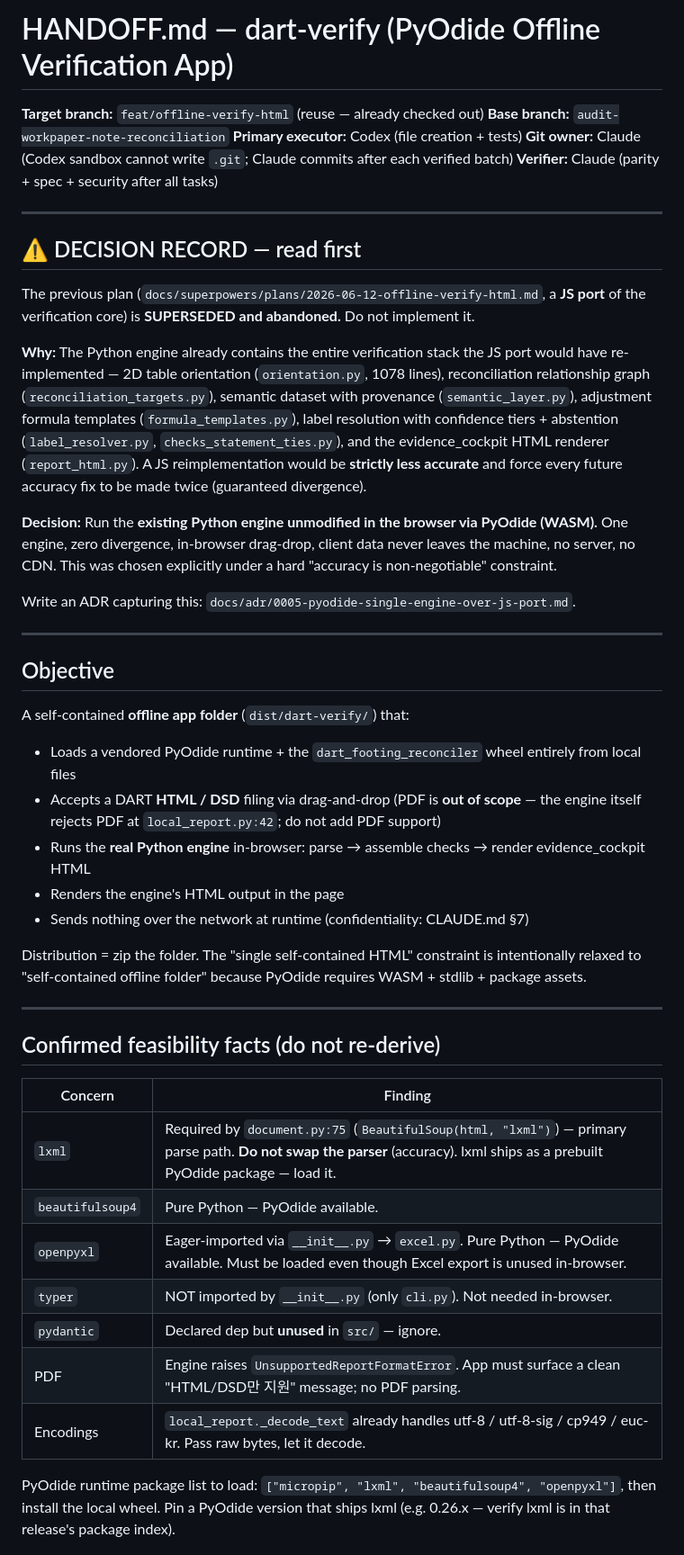
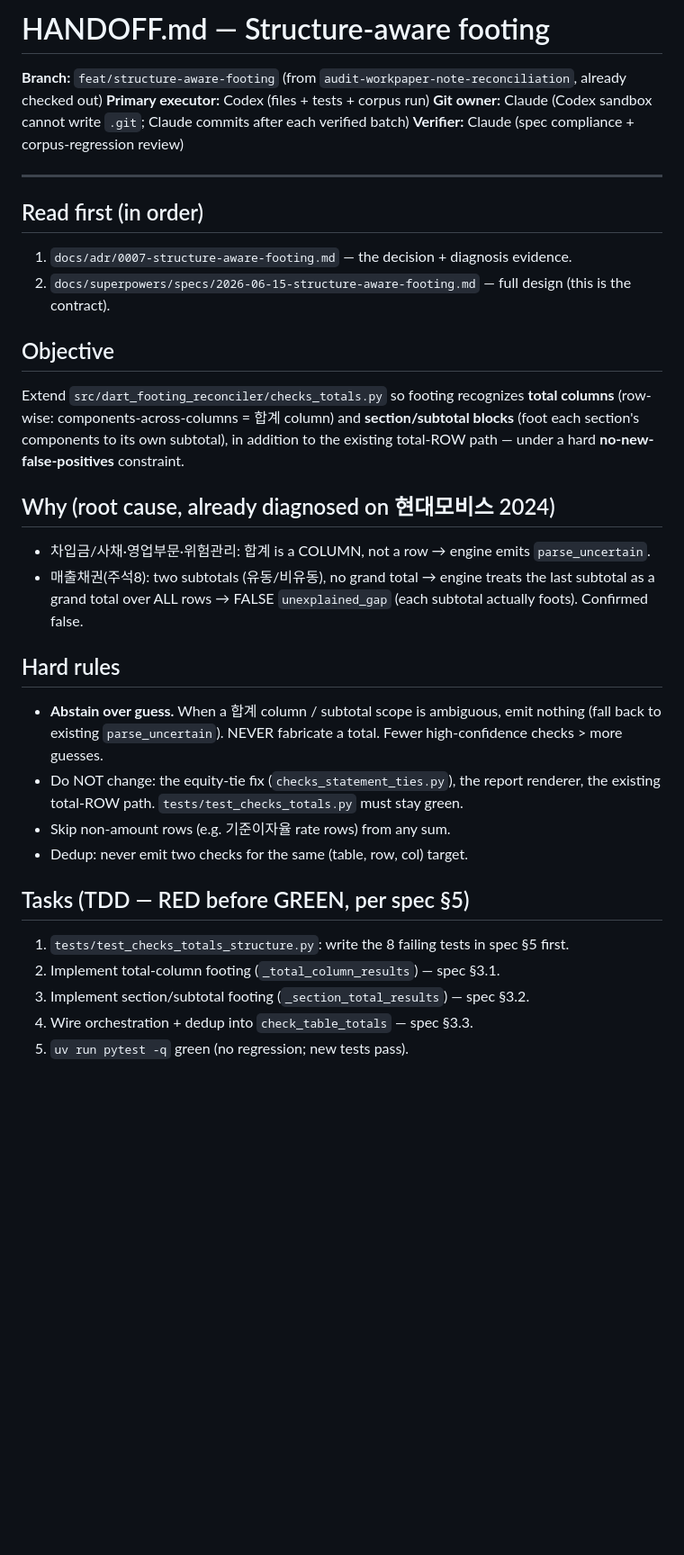
Before and after one commit to capitalparser/dart-footing-reconciler, a Markdown page: HANDOFF.md, the part around one of its changes. Shown at 90% size. Drawn GitHub-style; blank space fills up the shorter version.

```diff
--- a/HANDOFF.md
+++ b/HANDOFF.md
@@ -1,61 +1,41 @@
-# HANDOFF.md — dart-verify (PyOdide Offline Verification App)
+# HANDOFF.md — Structure-aware footing
 
-**Target branch:** `feat/offline-verify-html` (reuse — already checked out)
-**Base branch:** `audit-workpaper-note-reconciliation`
-**Primary executor:** Codex (file creation + tests)
+**Branch:** `feat/structure-aware-footing` (from `audit-workpaper-note-reconciliation`, already checked out)
+**Primary executor:** Codex (files + tests + corpus run)
 **Git owner:** Claude (Codex sandbox cannot write `.git`; Claude commits after each verified batch)
-**Verifier:** Claude (parity + spec + security after all tasks)
+**Verifier:** Claude (spec compliance + corpus-regression review)
 
 ---
 
-## ⚠️ DECISION RECORD — read first
-
-The previous plan (`docs/superpowers/plans/2026-06-12-offline-verify-html.md`, a **JS port** of the
-verification core) is **SUPERSEDED and abandoned.** Do not implement it.
-
-**Why:** The Python engine already contains the entire verification stack the JS port would have
-re-implemented — 2D table orientation (`orientation.py`, 1078 lines), reconciliation relationship graph
-(`reconciliation_targets.py`), semantic dataset with provenance (`semantic_layer.py`), adjustment formula
-templates (`formula_templates.py`), label resolution with confidence tiers + abstention
-(`label_resolver.py`, `checks_statement_ties.py`), and the evidence_cockpit HTML renderer
-(`report_html.py`). A JS reimplementation would be **strictly less accurate** and force every future
-accuracy fix to be made twice (guaranteed divergence).
-
-**Decision:** Run the **existing Python engine unmodified in the browser via PyOdide (WASM).** One engine,
-zero divergence, in-browser drag-drop, client data never leaves the machine, no server, no CDN.
-This was chosen explicitly under a hard "accuracy is non-negotiable" constraint.
-
-Write an ADR capturing this: `docs/adr/0005-pyodide-single-engine-over-js-port.md`.
-
----
+## Read first (in order)
+1. `docs/adr/0007-structure-aware-footing.md` — the decision + diagnosis evidence.
+2. `docs/superpowers/specs/2026-06-15-structure-aware-footing.md` — full design (this is the contract).
 
 ## Objective
+Extend `src/dart_footing_reconciler/checks_totals.py` so footing recognizes **total
+columns** (row-wise: components-across-columns = 합계 column) and **section/subtotal
+blocks** (foot each section's components to its own subtotal), in addition to the existing
+total-ROW path — under a hard **no-new-false-positives** constraint.
 
-A self-contained **offline app folder** (`dist/dart-verify/`) that:
-- Loads a vendored PyOdide runtime + the `dart_footing_reconciler` wheel entirely from local files
-- Accepts a DART **HTML / DSD** filing via drag-and-drop (PDF is **out of scope** — the engine itself
-  rejects PDF at `local_report.py:42`; do not add PDF support)
-- Runs the **real Python engine** in-browser: parse → assemble checks → render evidence_cockpit HTML
-- Renders the engine's HTML output in the page
-- Sends nothing over the network at runtime (confidentiality: CLAUDE.md §7)
+## Why (root cause, already diagnosed on 현대모비스 2024)
+- 차입금/사채·영업부문·위험관리: 합계 is a COLUMN, not a row → engine emits `parse_uncertain`.
+- 매출채권(주석8): two subtotals (유동/비유동), no grand total → engine treats the last
+  subtotal as a grand total over ALL rows → FALSE `unexplained_gap` (each subtotal actually
+  foots). Confirmed false.
 
-Distribution = zip the folder. The "single self-contained HTML" constraint is intentionally relaxed to
-"self-contained offline folder" because PyOdide requires WASM + stdlib + package assets.
+## Hard rules
+- **Abstain over guess.** When a 합계 column / subtotal scope is ambiguous, emit nothing
+  (fall back to existing `parse_uncertain`). NEVER fabricate a total. Fewer high-confidence
+  checks > more guesses.
+- Do NOT change: the equity-tie fix (`checks_statement_ties.py`), the report renderer, the
+  existing total-ROW path. `tests/test_checks_totals.py` must stay green.
+- Skip non-amount rows (e.g. 기준이자율 rate rows) from any sum.
+- Dedup: never emit two checks for the same (table, row, col) target.
 
----
+## Tasks (TDD — RED before GREEN, per spec §5)
+1. `tests/test_checks_totals_structure.py`: write the 8 failing tests in spec §5 first.
+2. Implement total-column footing (`_total_column_results`) — spec §3.1.
+3. Implement section/subtotal footing (`_section_total_results`) — spec §3.2.
+4. Wire orchestration + dedup into `check_table_totals` — spec §3.3.
+5. `uv run pytest -q` green (no regression; new tests pass).
 
-## Confirmed feasibility facts (do not re-derive)
-
-| Concern | Finding |
-|---|---|
-| `lxml` | Required by `document.py:75` (`BeautifulSoup(html, "lxml")`) — primary parse path. **Do not swap the parser** (accuracy). lxml ships as a prebuilt PyOdide package — load it. |
-| `beautifulsoup4` | Pure Python — PyOdide available. |
-| `openpyxl` | Eager-imported via `__init__.py` → `excel.py`. Pure Python — PyOdide available. Must be loaded even though Excel export is unused in-browser. |
-| `typer` | NOT imported by `__init__.py` (only `cli.py`). Not needed in-browser. |
-| `pydantic` | Declared dep but **unused** in `src/` — ignore. |
-| PDF | Engine raises `UnsupportedReportFormatError`. App must surface a clean "HTML/DSD만 지원" message; no PDF parsing. |
-| Encodings | `local_report._decode_text` already handles utf-8 / utf-8-sig / cp949 / euc-kr. Pass raw bytes, let it decode. |
-
-PyOdide runtime package list to load: `["micropip", "lxml", "beautifulsoup4", "openpyxl"]`, then install the
-local wheel. Pin a PyOdide version that ships lxml (e.g. 0.26.x — verify lxml is in that release's package index).
-
```
Also changed, not shown: other parts of HANDOFF.md (+15 -80 lines), docs/adr/0007-structure-aware-footing.md (added, +65 -0 lines), 1 other file.
